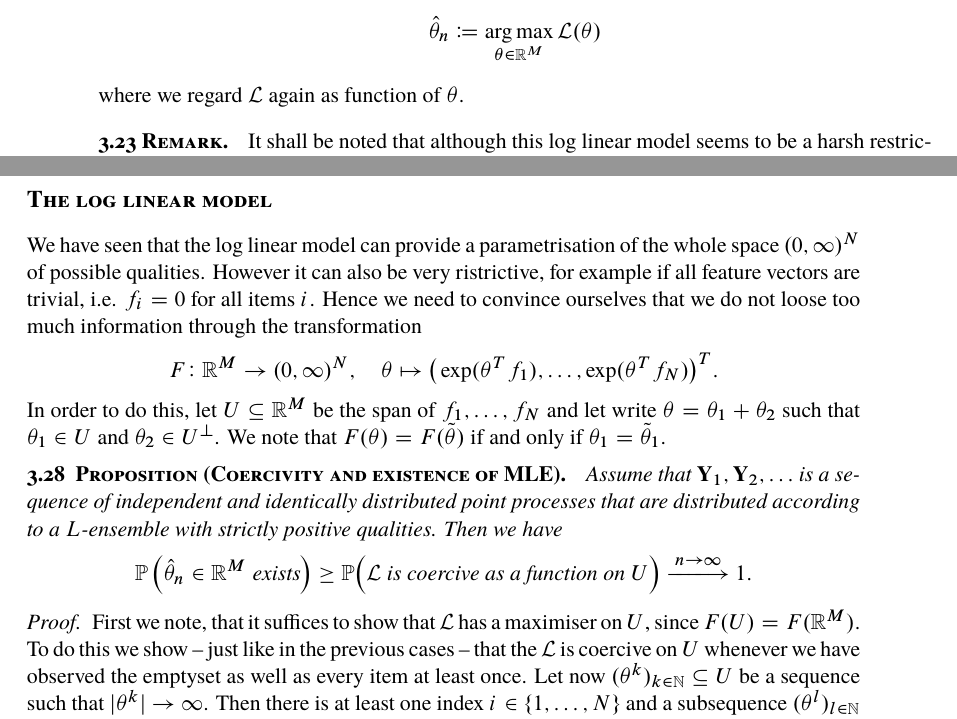
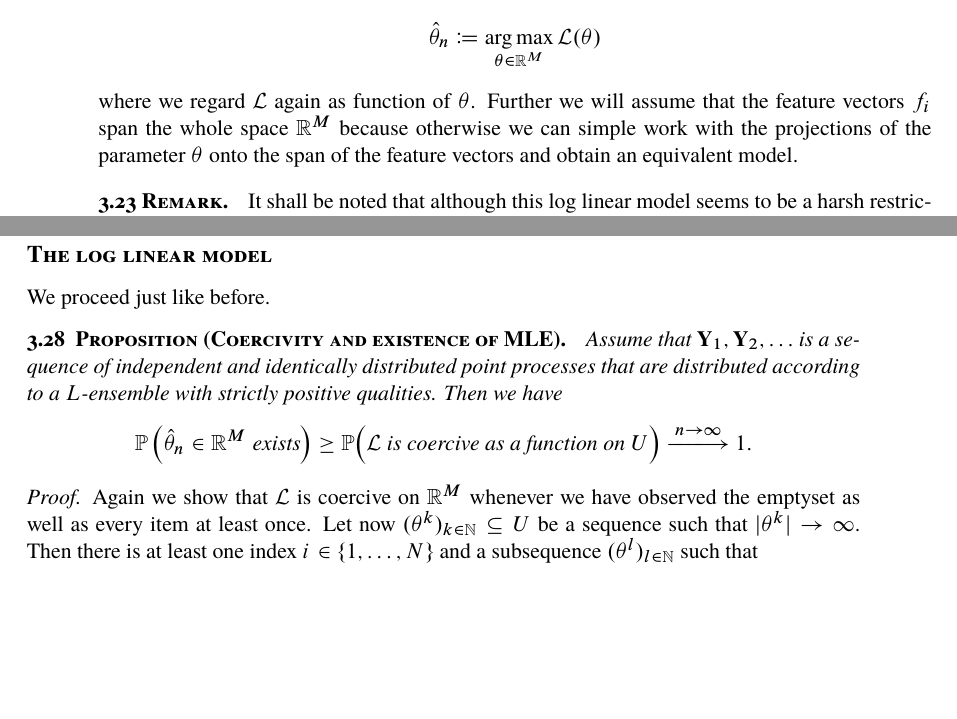
Before and after one commit to muellerjohannes/thesis-write-up, a LaTeX thesis (MSc-thesis.tex, which reads mle.tex): two parts of pages 40 and 43 of 84 before the commit and two parts of pages 40 and 43 of 85 after it, joined at a grey line, cut so that both start at the same text, the shorter picture padded with empty space. The pictures show the PDF file MSc-thesis.pdf that the author committed with the source; the source files are stored in an older character set and shown here as Unicode.

Commit message:
Final commit of the day.

```diff
--- a/mle.tex
+++ b/mle.tex
@@ -145,7 +145,7 @@ and will only consider quality vectors \(q\in\mathbb R_+^N\) that have this form
 \[\mathcal F = \left\{ f(\cdot| \theta) \;\big\lvert\; \theta\in\mathbb R^M\right\}\]
 where \(f(\cdot| \theta)\) is the density of the DPP with similarity kernel \(\hat S\) and qualities \(q_i = \exp\left(\frac12 \theta^T f_i\right)\). Further we will consider the maximum likelihood estimator
 \[\hat{\theta}_n\coloneqq \underset{\theta\in\mathbb R^M}{\arg\max}\, \mathcal L(\theta) \]
-where we regard \(\mathcal L\) again as function of \(\theta\).
+where we regard \(\mathcal L\) again as function of \(\theta\). Further we will assume that the feature vectors \(f_i\) span the whole space \(\mathbb R^M\) because otherwise we can simple work with the projections of the parameter \(\theta\) onto the span of the feature vectors and obtain an equivalent model.
 \end{emp}
 
 \begin{rem}
@@ -238,10 +238,10 @@ Note that since \(\Psi\) is continuous and therefore bounded on bounded sets and
 
 \subsubsection*{The log linear model}
 
-We have seen that the log linear model can provide a parametrisation of the whole space \((0, \infty)^N\) of possible qualities. However it can also be very ristrictive, for example if all feature vectors are trivial, i.e. \(f_i = 0\) for all items \(i\). Hence we need to convince ourselves that we do not loose too much information through the transformation %a way to determine whether the transformation
-\[F\colon\mathbb R^M \to (0, \infty)^N, \quad \theta\mapsto \big(\exp(\theta^Tf_1), \dots, \exp(\theta^Tf_N)\big)^T.\]
+%We have seen that the log linear model can provide a parametrisation of the whole space \((0, \infty)^N\) of possible qualities. However it can also be very ristrictive, for example if all feature vectors are trivial, i.e. \(f_i = 0\) for all items \(i\). Hence we need to convince ourselves that we do not loose too much information through the transformation %a way to determine whether the transformation
+%\[F\colon\mathbb R^M \to (0, \infty)^N, \quad \theta\mapsto \big(\exp(\theta^Tf_1), \dots, \exp(\theta^Tf_N)\big)^T.\]
 %loses enough information for the MLE to exist.
-In order to do this, let \(U\subseteq\mathbb R^M\) be the span of \(f_1, \dots, f_N\) and let write \(\theta = \theta_1 + \theta_2\) such that \(\theta_1\in U\) and \(\theta_2\in U^\perp\). We note that \(F(\theta) = F(\tilde\theta)\) if and only if \(\theta_1 = \tilde\theta_1\).
+%In order to do this, let \(U\subseteq\mathbb R^M\) be the span of \(f_1, \dots, f_N\) and let write \(\theta = \theta_1 + \theta_2\) such that \(\theta_1\in U\) and \(\theta_2\in U^\perp\). We note that \(F(\theta) = F(\tilde\theta)\) if and only if \(\theta_1 = \tilde\theta_1\).
 
 %\todo{show that coercivity and identifiability is the same!}
 %\begin{emp}[Coercivity of the log linear model]
@@ -252,13 +252,15 @@ In order to do this, let \(U\subseteq\mathbb R^M\) be the span of \(f_1, \dots,
 %\end{emp}
 
 %In the proof of following result we see how the coercivity is exactly the property that allows us to adapt the prove of existence of the MLE we have used before.
+We proceed just like before.
 
 \begin{prop}[Coercivity and existence of MLE]
 Assume that \(\mathbf Y_1, \mathbf Y_2, \dots\) is a sequence of independent and identically distributed point processes that are distributed according to a \(L\)-ensemble with strictly positive qualities. Then we have
 \[\mathbb P\left(\hat \theta_n\in\mathbb R^M \text{ exists}\right) \ge \mathbb P\Big(\mathcal L \text{ is coercive as a function on } U \Big) \xlongrightarrow{n\to\infty} 1.\]
 \end{prop}
 \begin{proof}
-First we note, that it suffices to show that \(\mathcal L\) has a maximiser on \(U\), since \(F(U) = F(\mathbb R^M)\). To do this we show -- just like in the previous cases -- that the \(\mathcal L\) is coercive on \(U\) whenever we have observed the emptyset as well as every item at least once. Let now \((\theta^k)_{k\in\mathbb N}\subseteq U\) be a sequence such that \(\lvert \theta^k \rvert\to\infty\). Then there is at least one index \(i\in\left\{ 1, \dots, N\right\}\) and a subsequence \((\theta^l)_{l\in\mathbb N}\) such that
+%First we note, that it suffices to show that \(\mathcal L\) has a maximiser on \(U\), since \(F(U) = F(\mathbb R^M)\).
+Again we show that \(\mathcal L\) is coercive on \(\mathbb R^M\) whenever we have observed the emptyset as well as every item at least once. Let now \((\theta^k)_{k\in\mathbb N}\subseteq U\) be a sequence such that \(\lvert \theta^k \rvert\to\infty\). Then there is at least one index \(i\in\left\{ 1, \dots, N\right\}\) and a subsequence \((\theta^l)_{l\in\mathbb N}\) such that
 \[f_i^T\theta^l\to\infty\quad \text{or } f_i^T\theta^l\to-\infty \quad \text{for } l\to\infty\]
 since otherwise all sequences \(\big(f_i^T\theta^l\big)\)  therefore also \((\theta^l)\) would be bounded. However this is equivalent to
 \[\exp(f_i^T\theta^l)\to\infty\quad \text{or } \exp(f_i^T\theta^l)\to0 \quad \text{for } l\to\infty\]
@@ -567,9 +569,10 @@ Now we have all the auxiliary results to prove the desired consistency result.
 \item The maximum likelihood estimator \(\hat{L}_n\) for the elementary kernel is consistent. Namely if the observations \((\mathbf Y_n)\) follow the law of a \(L\)-ensemble with kernel \(L_0\), then we have
 \[\mathbb P\left( d(\hat L_n, L_0) \le \varepsilon\right) \xlongrightarrow{n\to\infty} 1 \quad \text{for all }\varepsilon>0.\]
 \item The maximum likelihood estimator \(\hat{q}_n\) for the quality vector is consistent. Namely if the observations \((\mathbf Y_n)\) follow the law of a \(L\)-ensemble with kernel \(\Psi(p_0, \hat S)\), then we have
-\[\mathbb P\left( \left\lVert \hat q_n - q_0 \right\rVert \le \varepsilon\right) \xlongrightarrow{n\to\infty} 1\quad \text{for all }\varepsilon>0.\]
-\item Suppose that the observations \((\mathbf Y_n)\) follow the law of a \(L\)-ensemble with kernel \(\Psi(p_0, \hat S)\) where \((p_0)_i = \exp(\theta^Tf_i)\) and let \(P\) denote the projection onto the subspace \(U\). Then we have
-\[\mathbb P\left( \big\lVert P\hat \theta_n - P\theta_0 \big\rVert \le \varepsilon\right) \xlongrightarrow{n\to\infty} 1\quad \text{for all }\varepsilon>0.\]
+\[\mathbb P\Big( \big\lVert \hat q_n - q_0 \big\rVert \le \varepsilon\Big) \xlongrightarrow{n\to\infty} 1\quad \text{for all }\varepsilon>0.\]
+\item Suppose that the observations \((\mathbf Y_n)\) follow the law of a \(L\)-ensemble with kernel \(\Psi(p_0, \hat S)\) where \((p_0)_i = \exp(\theta^Tf_i)\). % and let \(P\) denote the projection onto the subspace \(U\).
+Then we have
+\[\mathbb P\left( \big\lVert\hat \theta_n - \theta_0 \big\rVert \le \varepsilon\right) \xlongrightarrow{n\to\infty} 1\quad \text{for all }\varepsilon>0.\]
 \end{enumerate}
 \end{theo}
 \begin{proof}
@@ -705,7 +708,7 @@ that the whole expression %the log likelihood function
 Under the log linear model for the qualities, the log likelihood function is concave in the log linearity parameter \(\theta\in\mathbb R^M\). % In particular critical points are global maximisers and the
 \end{cor}
 
-This result together with the coercivity -- which holds with probability tending to one -- ensures that the MLE for the log linearity constant of the quality can be efficiently computed. Further such optimisation algorithms are pre-implemented in most major programming languages and software environments like Mathematica, MATLAB and R. For theoretical guarantees and algorithmic details of those methods we refer once again to \cite{boyd2004convex}. \todo{show expression of the gradient}
+This result together with the coercivity -- which holds with probability tending to one -- ensures that the MLE for the log linearity constant of the quality can be efficiently computed. Further such optimisation algorithms are pre-implemented in most major programming languages and software environments like Mathematica, MATLAB and R. For theoretical guarantees and algorithmic details of those methods we refer once again to \cite{boyd2004convex}. %\todo{show expression of the gradient}
 
 Although being easily available, those methods have the drawback that they need to approximate the gradient of the log likelihood function. However the gradient can be expressed analytically by differentiating \eqref{logliklogmodagain}
 \begin{equation*}
```
Also changed, not shown: dpps-basics.tex (+1 -1 lines), thesis.bib (+20 -0 lines), MSc-thesis.pdf, mle.tex (2 more changed lines).
